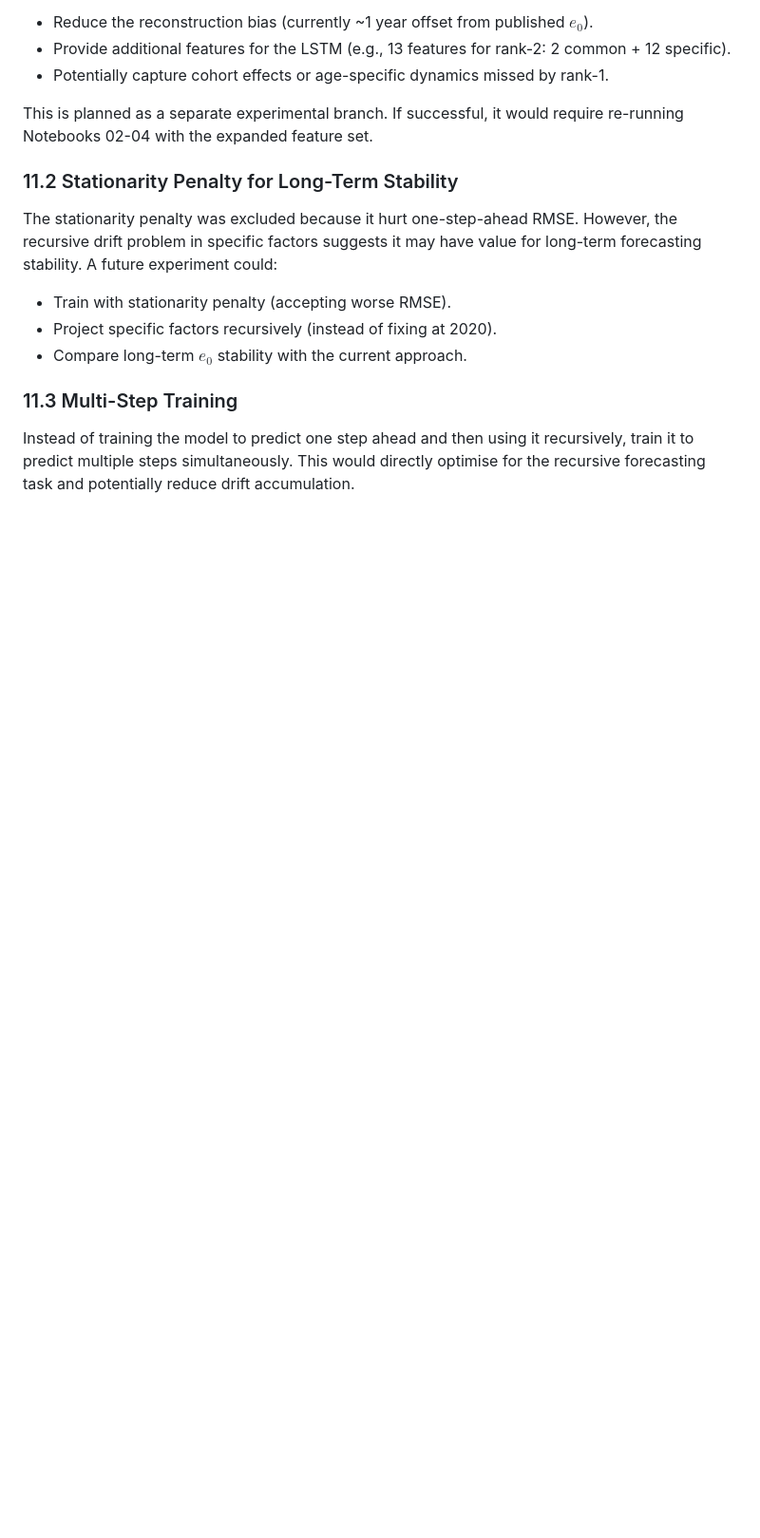
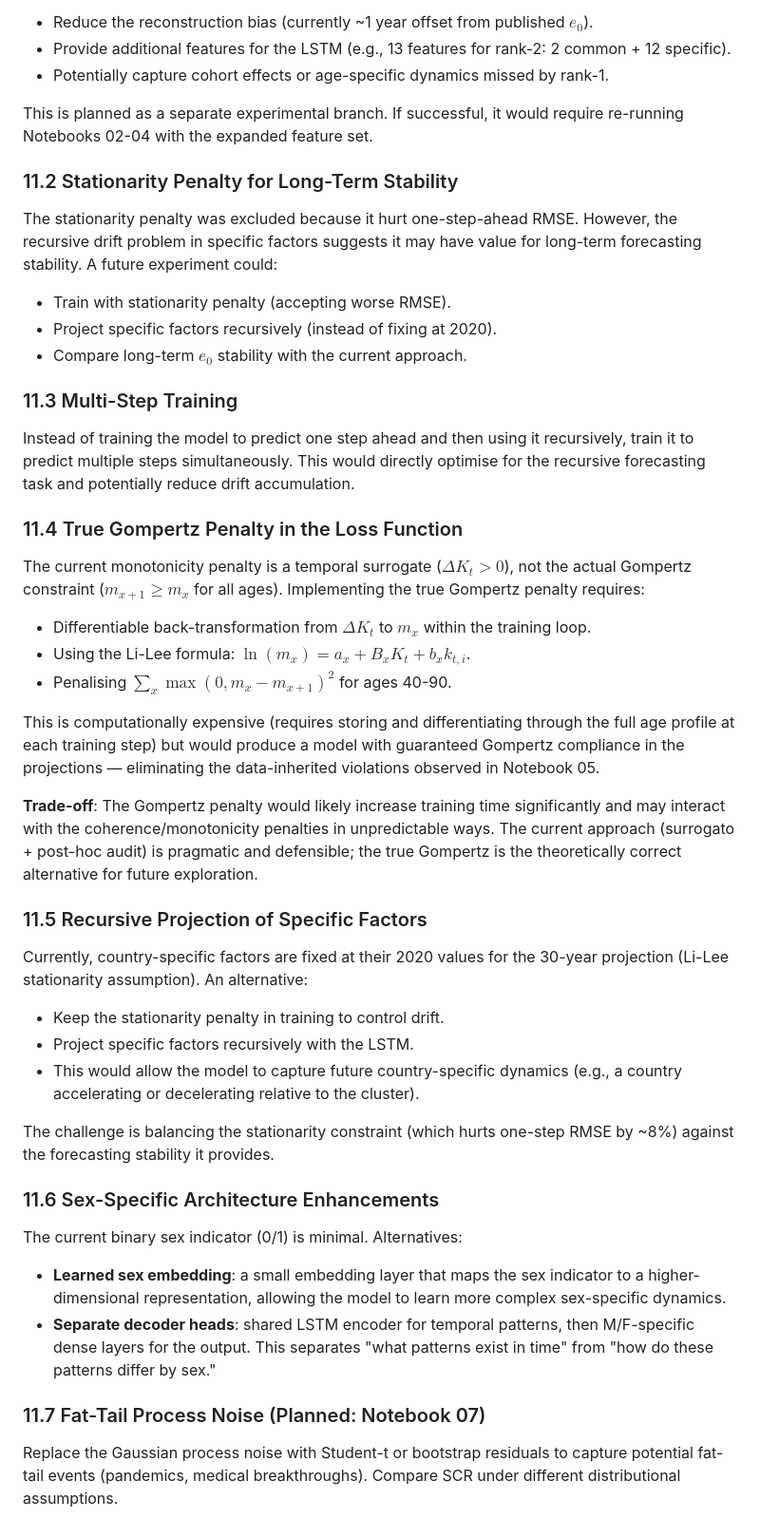
Before and after one commit to davide-rindori/Actuarial-DS-Portfolio, a Markdown page: 05_Actuarial_Informed_Neural_Networks/RESEARCH_NOTES.md, the part around the change. Shown at 95% size. Rendered like a GitHub page; blank space fills up the shorter version.

Commit message:
docs(P05): expanded Future Work with all simplification decisions and their alternatives

```diff
--- a/05_Actuarial_Informed_Neural_Networks/RESEARCH_NOTES.md
+++ b/05_Actuarial_Informed_Neural_Networks/RESEARCH_NOTES.md
@@ -674,3 +674,29 @@ The stationarity penalty was excluded because it hurt one-step-ahead RMSE. Howev
 
 ### 11.3 Multi-Step Training
 Instead of training the model to predict one step ahead and then using it recursively, train it to predict multiple steps simultaneously. This would directly optimise for the recursive forecasting task and potentially reduce drift accumulation.
+
+### 11.4 True Gompertz Penalty in the Loss Function
+The current monotonicity penalty is a temporal surrogate ($\Delta K_t > 0$), not the actual Gompertz constraint ($m_{x+1} \geq m_x$ for all ages). Implementing the true Gompertz penalty requires:
+- Differentiable back-transformation from $\Delta K_t$ to $m_x$ within the training loop.
+- Using the Li-Lee formula: $\ln(m_x) = a_x + B_x K_t + b_x k_{t,i}$.
+- Penalising $\sum_x \max(0, m_x - m_{x+1})^2$ for ages 40-90.
+
+This is computationally expensive (requires storing and differentiating through the full age profile at each training step) but would produce a model with guaranteed Gompertz compliance in the projections — eliminating the data-inherited violations observed in Notebook 05.
+
+**Trade-off**: The Gompertz penalty would likely increase training time significantly and may interact with the coherence/monotonicity penalties in unpredictable ways. The current approach (surrogato + post-hoc audit) is pragmatic and defensible; the true Gompertz is the theoretically correct alternative for future exploration.
+
+### 11.5 Recursive Projection of Specific Factors
+Currently, country-specific factors are fixed at their 2020 values for the 30-year projection (Li-Lee stationarity assumption). An alternative:
+- Keep the stationarity penalty in training to control drift.
+- Project specific factors recursively with the LSTM.
+- This would allow the model to capture future country-specific dynamics (e.g., a country accelerating or decelerating relative to the cluster).
+
+The challenge is balancing the stationarity constraint (which hurts one-step RMSE by ~8%) against the forecasting stability it provides.
+
+### 11.6 Sex-Specific Architecture Enhancements
+The current binary sex indicator (0/1) is minimal. Alternatives:
+- **Learned sex embedding**: a small embedding layer that maps the sex indicator to a higher-dimensional representation, allowing the model to learn more complex sex-specific dynamics.
+- **Separate decoder heads**: shared LSTM encoder for temporal patterns, then M/F-specific dense layers for the output. This separates "what patterns exist in time" from "how do these patterns differ by sex."
+
+### 11.7 Fat-Tail Process Noise (Planned: Notebook 07)
+Replace the Gaussian process noise with Student-t or bootstrap residuals to capture potential fat-tail events (pandemics, medical breakthroughs). Compare SCR under different distributional assumptions.
```
